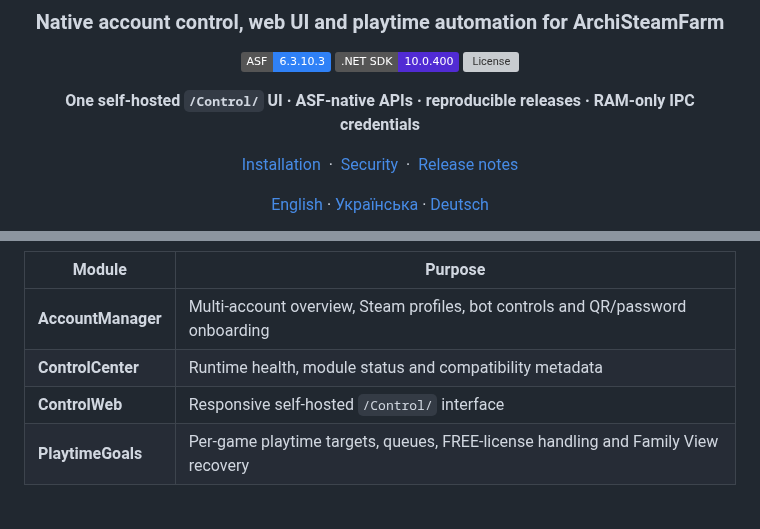
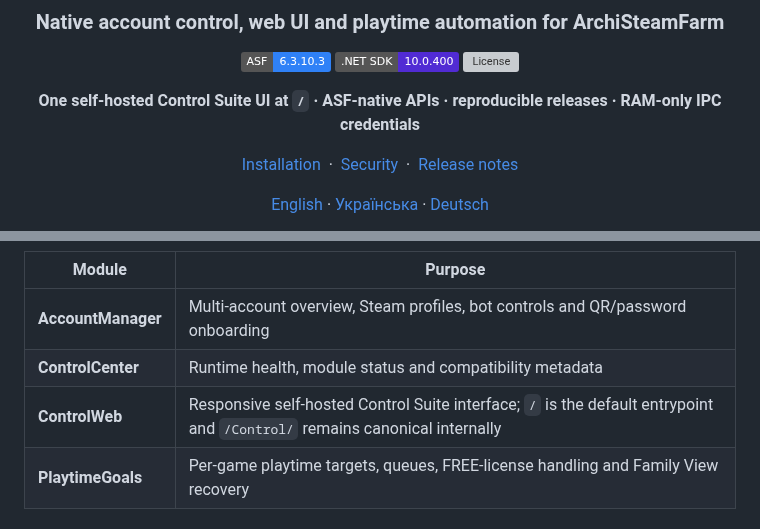
Before and after one commit to M0npet/asf-control-suite, a Markdown page: README.md, 2 parts joined by grey strips. Rendered like a GitHub page; badges without logos; grey boxes are pictures that could not be loaded.

Commit message:
docs: make root Control UI the user-facing default

```diff
--- a/README.md
+++ b/README.md
@@ -12,7 +12,7 @@
   </a>
 </p>
 
-**One self-hosted `/Control/` UI · ASF-native APIs · reproducible releases · RAM-only IPC credentials**
+**One self-hosted Control Suite UI at `/` · ASF-native APIs · reproducible releases · RAM-only IPC credentials**
 
 [Installation](docs/installation/manual.md)
 &nbsp;·&nbsp;
@@ -42,7 +42,7 @@ No second daemon. No arbitrary shell API. No separate credential database.
 | --- | --- |
 | **AccountManager** | Multi-account overview, Steam profiles, bot controls and QR/password onboarding |
 | **ControlCenter** | Runtime health, module status and compatibility metadata |
-| **ControlWeb** | Responsive self-hosted `/Control/` interface |
+| **ControlWeb** | Responsive self-hosted Control Suite interface; `/` is the default entrypoint and `/Control/` remains canonical internally |
 | **PlaytimeGoals** | Per-game playtime targets, queues, FREE-license handling and Family View recovery |
 
 ## Preview
```
